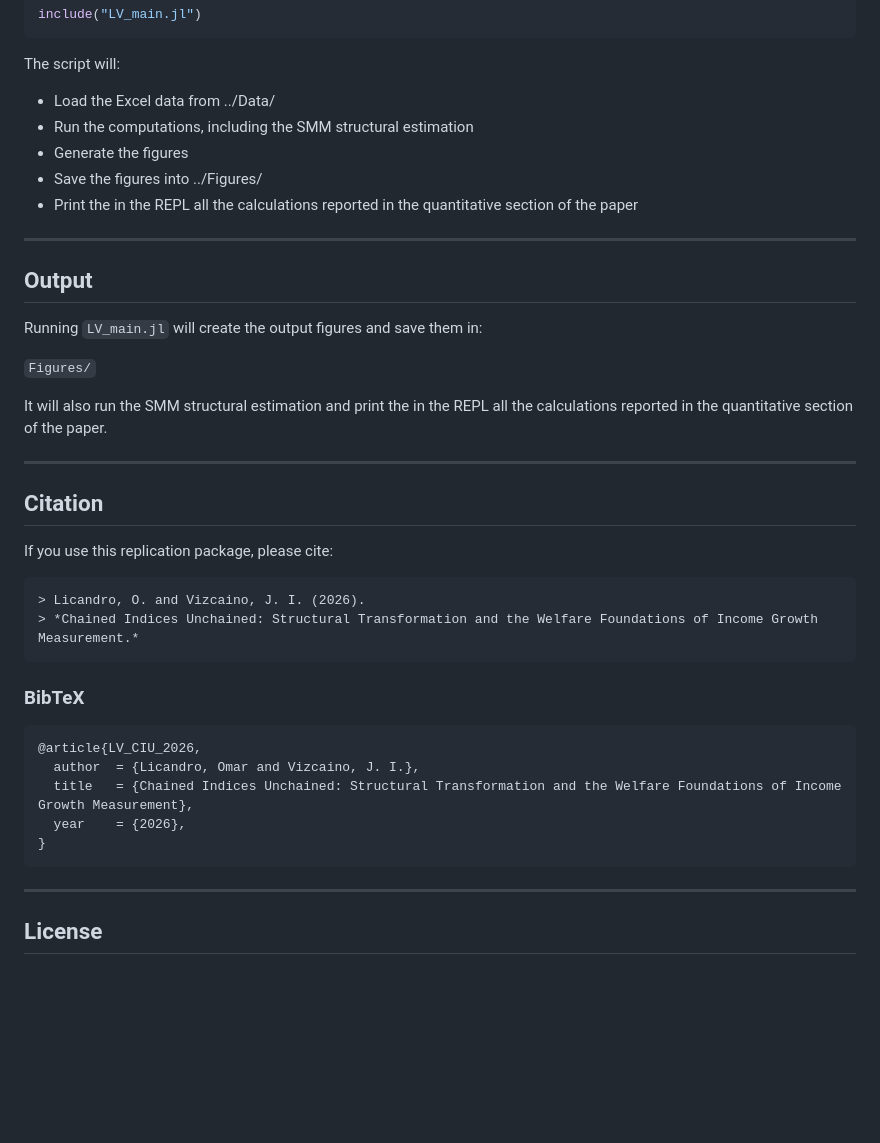
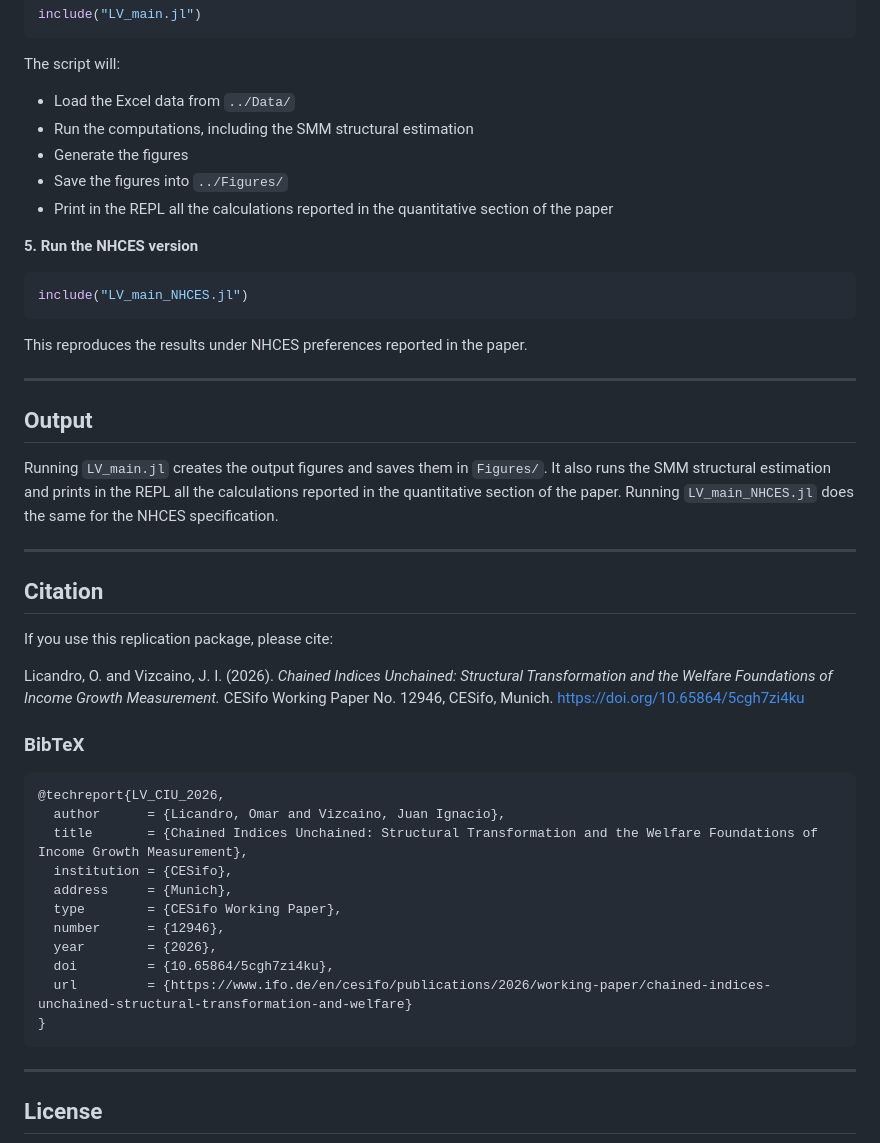
Before and after one commit to jivizcaino/Chained-Indices-Unchained, a Markdown page: README.md, the part around one of its changes. Drawn GitHub-style; blank space fills up the shorter version.

````diff
--- a/README.md
+++ b/README.md
@@ -85,20 +88,25 @@ include("LV_main.jl")
 ```
 
 The script will:
-- Load the Excel data from ../Data/
+- Load the Excel data from `../Data/`
 - Run the computations, including the SMM structural estimation
 - Generate the figures
-- Save the figures into ../Figures/
-- Print the in the REPL all the calculations reported in the quantitative section of the paper
+- Save the figures into `../Figures/`
+- Print in the REPL all the calculations reported in the quantitative section of the paper
+
+**5. Run the NHCES version**
+
+```julia
+include("LV_main_NHCES.jl")
+```
+
+This reproduces the results under NHCES preferences reported in the paper.
 
 ---
 
 ## Output
-Running ```LV_main.jl``` will create the output figures and save them in:
 
-```Figures/```
-
-It will also run the SMM structural estimation and print the in the REPL all the calculations reported in the quantitative section of the paper.
+Running `LV_main.jl` creates the output figures and saves them in `Figures/`. It also runs the SMM structural estimation and prints in the REPL all the calculations reported in the quantitative section of the paper. Running `LV_main_NHCES.jl` does the same for the NHCES specification.
 
 ---
 
@@ -106,19 +114,24 @@ It will also run the SMM structural estimation and print the in the REPL all the
 
 If you use this replication package, please cite:
 
-```markdown
-> Licandro, O. and Vizcaino, J. I. (2026).
-> *Chained Indices Unchained: Structural Transformation and the Welfare Foundations of Income Growth Measurement.*
+Licandro, O. and Vizcaino, J. I. (2026). *Chained Indices Unchained: Structural Transformation and the Welfare Foundations of Income Growth Measurement.* CESifo Working Paper No. 12946, CESifo, Munich. https://doi.org/10.65864/5cgh7zi4ku
+
+### BibTeX
+
+```bibtex
+@techreport{LV_CIU_2026,
+  author      = {Licandro, Omar and Vizcaino, Juan Ignacio},
+  title       = {Chained Indices Unchained: Structural Transformation and the Welfare Foundations of Income Growth Measurement},
+  institution = {CESifo},
+  address     = {Munich},
+  type        = {CESifo Working Paper},
+  number      = {12946},
+  year        = {2026},
+  doi         = {10.65864/5cgh7zi4ku},
+  url         = {https://www.ifo.de/en/cesifo/publications/2026/working-paper/chained-indices-unchained-structural-transformation-and-welfare}
+}
 ```
 
-### BibTeX
-```bibtex
-@article{LV_CIU_2026,
-  author  = {Licandro, Omar and Vizcaino, J. I.},
-  title   = {Chained Indices Unchained: Structural Transformation and the Welfare Foundations of Income Growth Measurement},
-  year    = {2026},
-}
-```
 ---
 
 ## License
````
Also changed, not shown: other parts of README.md (+19 -16 lines).
